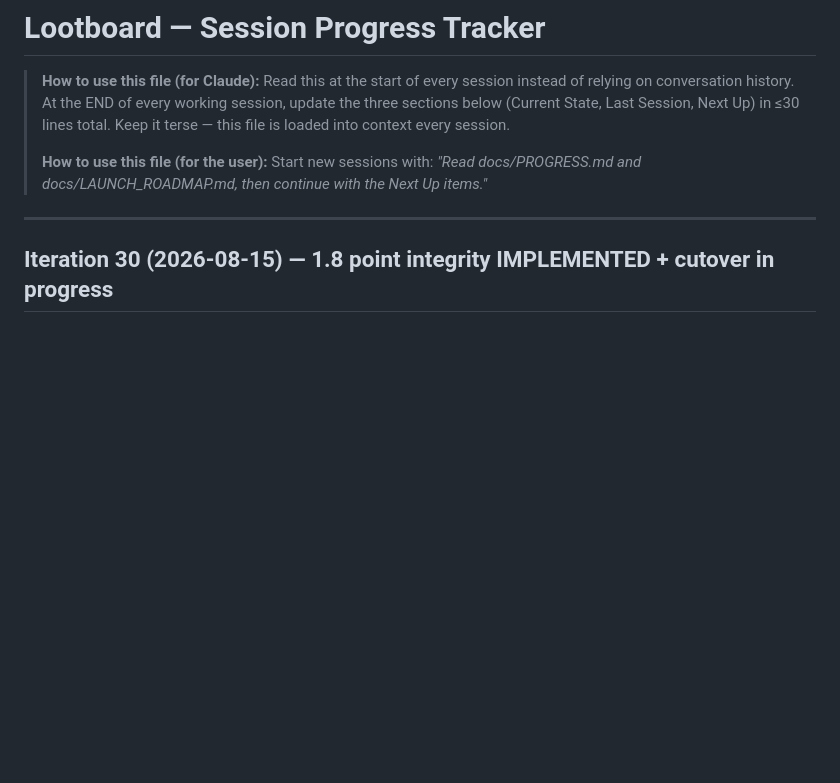
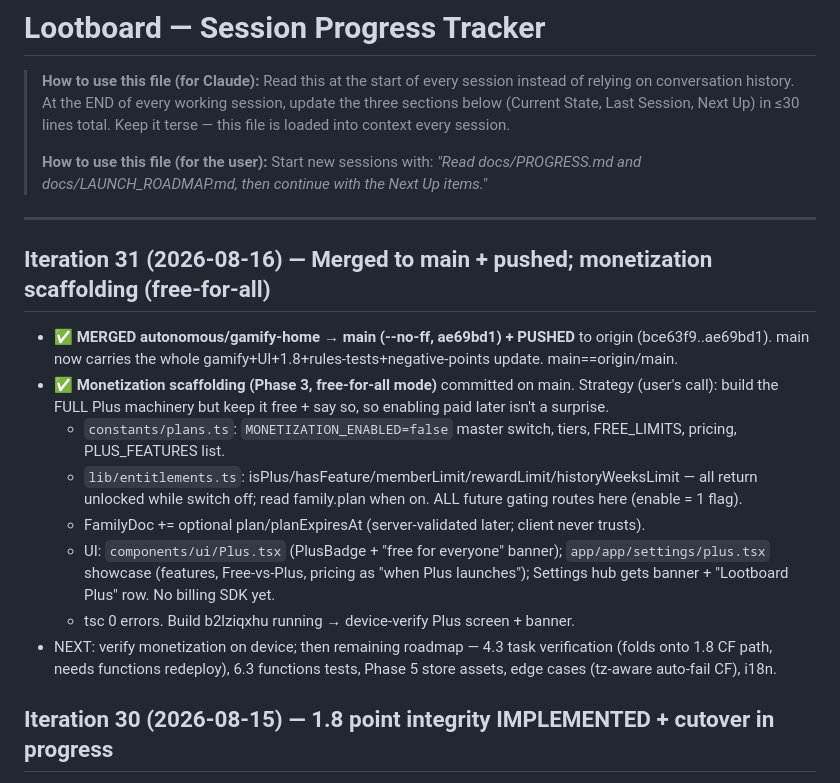
Before and after one commit to sameerrajwade/FamilyWin, a Markdown page: docs/PROGRESS.md, the part around the change. GitHub-like rendering; blank space fills up the shorter version.

Commit message:
docs: iter 31 progress — merged to main, monetization scaffolding
Co-Authored-By: Claude Opus 4.8 <noreply@anthropic.com>

```diff
--- a/docs/PROGRESS.md
+++ b/docs/PROGRESS.md
@@ -9,6 +9,16 @@
 > *"Read docs/PROGRESS.md and docs/LAUNCH_ROADMAP.md, then continue with the Next Up items."*
 
 ---
+
+## Iteration 31 (2026-08-16) — Merged to main + pushed; monetization scaffolding (free-for-all)
+- ✅ **MERGED autonomous/gamify-home → main (--no-ff, ae69bd1) + PUSHED** to origin (bce63f9..ae69bd1). main now carries the whole gamify+UI+1.8+rules-tests+negative-points update. main==origin/main.
+- ✅ **Monetization scaffolding (Phase 3, free-for-all mode)** committed on main. Strategy (user's call): build the FULL Plus machinery but keep it free + say so, so enabling paid later isn't a surprise.
+  - `constants/plans.ts`: `MONETIZATION_ENABLED=false` master switch, tiers, FREE_LIMITS, pricing, PLUS_FEATURES list.
+  - `lib/entitlements.ts`: isPlus/hasFeature/memberLimit/rewardLimit/historyWeeksLimit — all return unlocked while switch off; read family.plan when on. ALL future gating routes here (enable = 1 flag).
+  - FamilyDoc += optional plan/planExpiresAt (server-validated later; client never trusts).
+  - UI: `components/ui/Plus.tsx` (PlusBadge + "free for everyone" banner); `app/app/settings/plus.tsx` showcase (features, Free-vs-Plus, pricing as "when Plus launches"); Settings hub gets banner + "Lootboard Plus" row. No billing SDK yet.
+  - tsc 0 errors. Build b2lziqxhu running → device-verify Plus screen + banner.
+- NEXT: verify monetization on device; then remaining roadmap — 4.3 task verification (folds onto 1.8 CF path, needs functions redeploy), 6.3 functions tests, Phase 5 store assets, edge cases (tz-aware auto-fail CF), i18n.
 
 ## Iteration 30 (2026-08-15) — 1.8 point integrity IMPLEMENTED + cutover in progress
 User: do 1.8 first, then merge everything to main. User deployed current firestore.rules (penalties block live; tightened-tx NOT yet). User granted firebase CLI full control.
```
